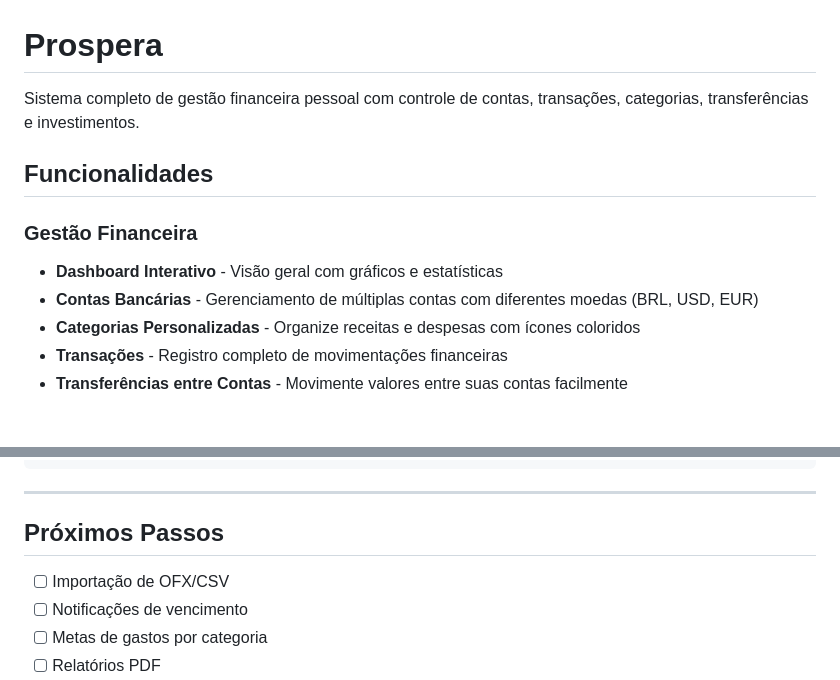
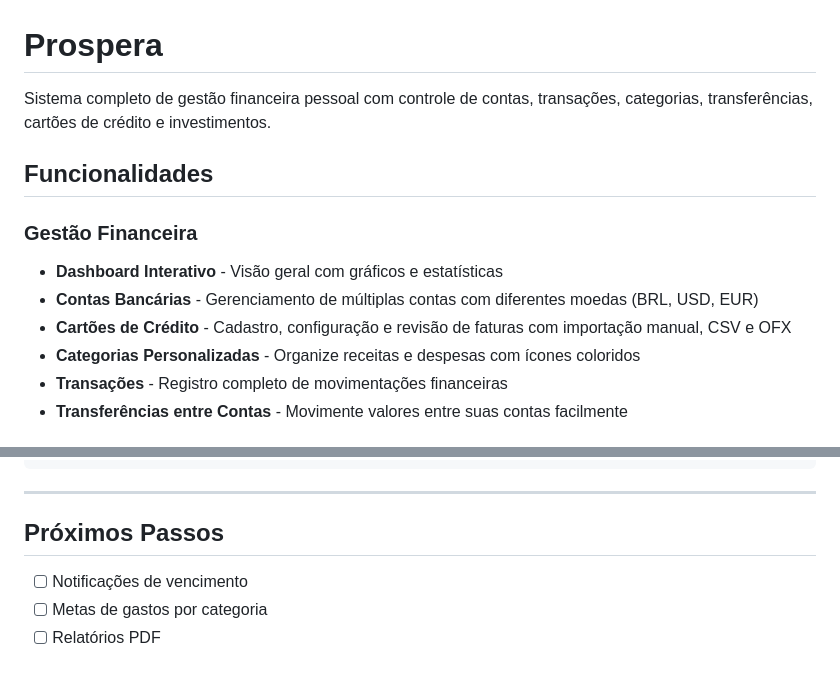
Before and after one commit to brusodev/finance-app, a Markdown page: README.md, 2 parts joined by grey strips. GitHub-like rendering.

```diff
--- a/README.md
+++ b/README.md
@@ -1,6 +1,6 @@
 # Prospera
 
-Sistema completo de gestão financeira pessoal com controle de contas, transações, categorias, transferências e investimentos.
+Sistema completo de gestão financeira pessoal com controle de contas, transações, categorias, transferências, cartões de crédito e investimentos.
 
 ## Funcionalidades
 
@@ -8,6 +8,7 @@ Sistema completo de gestão financeira pessoal com controle de contas, transaç
 
 - **Dashboard Interativo** - Visão geral com gráficos e estatísticas
 - **Contas Bancárias** - Gerenciamento de múltiplas contas com diferentes moedas (BRL, USD, EUR)
+- **Cartões de Crédito** - Cadastro, configuração e revisão de faturas com importação manual, CSV e OFX
 - **Categorias Personalizadas** - Organize receitas e despesas com ícones coloridos
 - **Transações** - Registro completo de movimentações financeiras
 - **Transferências entre Contas** - Movimente valores entre suas contas facilmente
@@ -167,7 +168,6 @@ finance-app/
 
 ## Próximos Passos
 
-- [ ] Importação de OFX/CSV
 - [ ] Notificações de vencimento
 - [ ] Metas de gastos por categoria
 - [ ] Relatórios PDF
```
